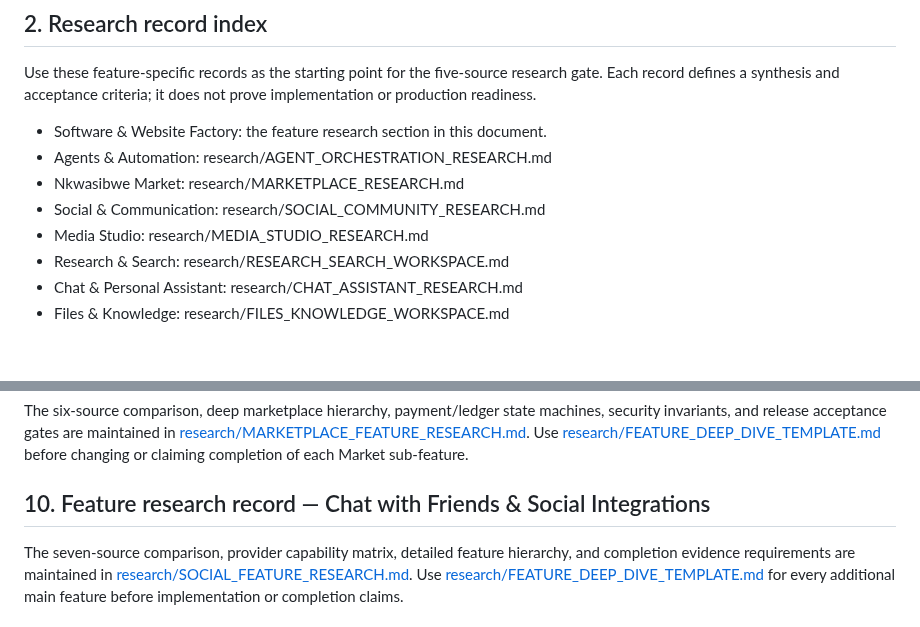
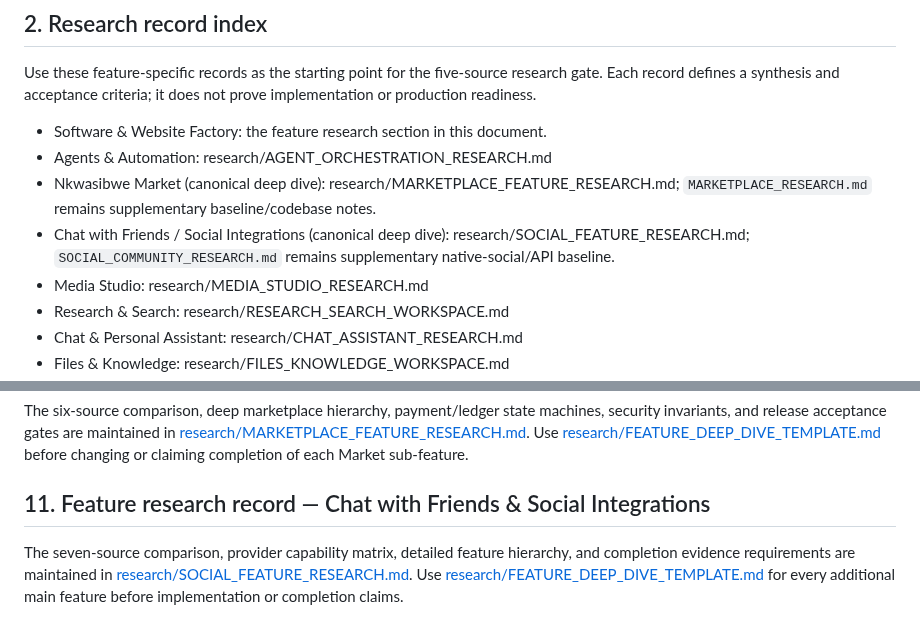
Before and after one commit to nkwasibwe123/nkwasibwe-irhcf, a Markdown page: FEATURE_ARCHITECTURE.md, 2 parts joined by grey strips. GitHub-like rendering; blank space fills up the shorter version.

Commit message:
docs: make canonical feature research paths explicit

```diff
--- a/FEATURE_ARCHITECTURE.md
+++ b/FEATURE_ARCHITECTURE.md
@@ -23,8 +23,8 @@ Use these feature-specific records as the starting point for the five-source res
 
 - Software & Website Factory: the feature research section in this document.
 - Agents & Automation: research/AGENT_ORCHESTRATION_RESEARCH.md
-- Nkwasibwe Market: research/MARKETPLACE_RESEARCH.md
-- Social & Communication: research/SOCIAL_COMMUNITY_RESEARCH.md
+- Nkwasibwe Market (canonical deep dive): research/MARKETPLACE_FEATURE_RESEARCH.md; `MARKETPLACE_RESEARCH.md` remains supplementary baseline/codebase notes.
+- Chat with Friends / Social Integrations (canonical deep dive): research/SOCIAL_FEATURE_RESEARCH.md; `SOCIAL_COMMUNITY_RESEARCH.md` remains supplementary native-social/API baseline.
 - Media Studio: research/MEDIA_STUDIO_RESEARCH.md
 - Research & Search: research/RESEARCH_SEARCH_WORKSPACE.md
 - Chat & Personal Assistant: research/CHAT_ASSISTANT_RESEARCH.md
@@ -209,6 +209,6 @@ A feature is verified only when its five-source research record is complete, cod
 
 The six-source comparison, deep marketplace hierarchy, payment/ledger state machines, security invariants, and release acceptance gates are maintained in [research/MARKETPLACE_FEATURE_RESEARCH.md](research/MARKETPLACE_FEATURE_RESEARCH.md). Use [research/FEATURE_DEEP_DIVE_TEMPLATE.md](research/FEATURE_DEEP_DIVE_TEMPLATE.md) before changing or claiming completion of each Market sub-feature.
 
-## 10. Feature research record — Chat with Friends & Social Integrations
+## 11. Feature research record — Chat with Friends & Social Integrations
 
 The seven-source comparison, provider capability matrix, detailed feature hierarchy, and completion evidence requirements are maintained in [research/SOCIAL_FEATURE_RESEARCH.md](research/SOCIAL_FEATURE_RESEARCH.md). Use [research/FEATURE_DEEP_DIVE_TEMPLATE.md](research/FEATURE_DEEP_DIVE_TEMPLATE.md) for every additional main feature before implementation or completion claims.
```
